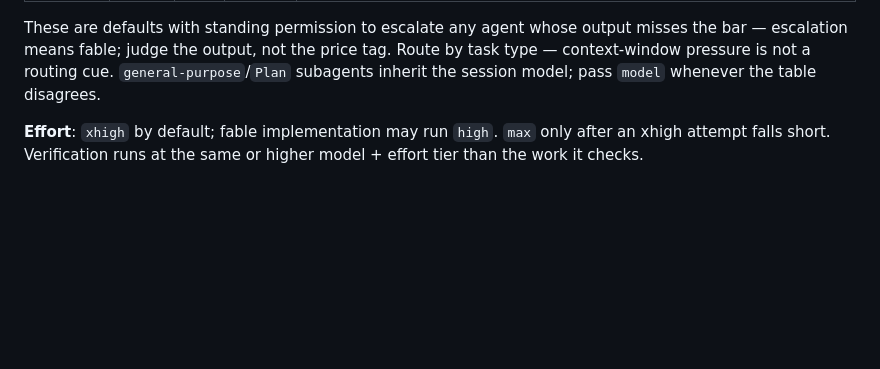
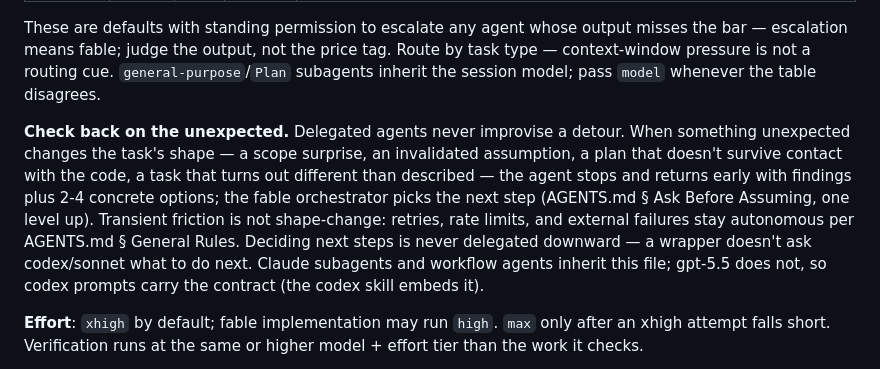
Before and after one commit to yasyf/cc-transcript, a Markdown page: CLAUDE.md, the part around the change. Rendered like a GitHub page; blank space fills up the shorter version.

Commit message:
docs(claude): check back on the unexpected — delegated agents return options to fable, never improvise detours

```diff
--- a/CLAUDE.md
+++ b/CLAUDE.md
@@ -28,6 +28,8 @@ Exceptions: trivial single-file edits, single file reads, and single targeted `s
 
 These are defaults with standing permission to escalate any agent whose output misses the bar — escalation means fable; judge the output, not the price tag. Route by task type — context-window pressure is not a routing cue. `general-purpose`/`Plan` subagents inherit the session model; pass `model` whenever the table disagrees.
 
+**Check back on the unexpected.** Delegated agents never improvise a detour. When something unexpected changes the task's shape — a scope surprise, an invalidated assumption, a plan that doesn't survive contact with the code, a task that turns out different than described — the agent stops and returns early with findings plus 2-4 concrete options; the fable orchestrator picks the next step (AGENTS.md § Ask Before Assuming, one level up). Transient friction is not shape-change: retries, rate limits, and external failures stay autonomous per AGENTS.md § General Rules. Deciding next steps is never delegated downward — a wrapper doesn't ask codex/sonnet what to do next. Claude subagents and workflow agents inherit this file; gpt-5.5 does not, so codex prompts carry the contract (the codex skill embeds it).
+
 **Effort**: `xhigh` by default; fable implementation may run `high`. `max` only after an xhigh attempt falls short. Verification runs at the same or higher model + effort tier than the work it checks.
 
 **Phase intermediates may be broken.** In a phased plan, only the final state must be coherent. Shims, dual-mode params, and interphase adapters exist to be deleted next phase — skip them.
```
